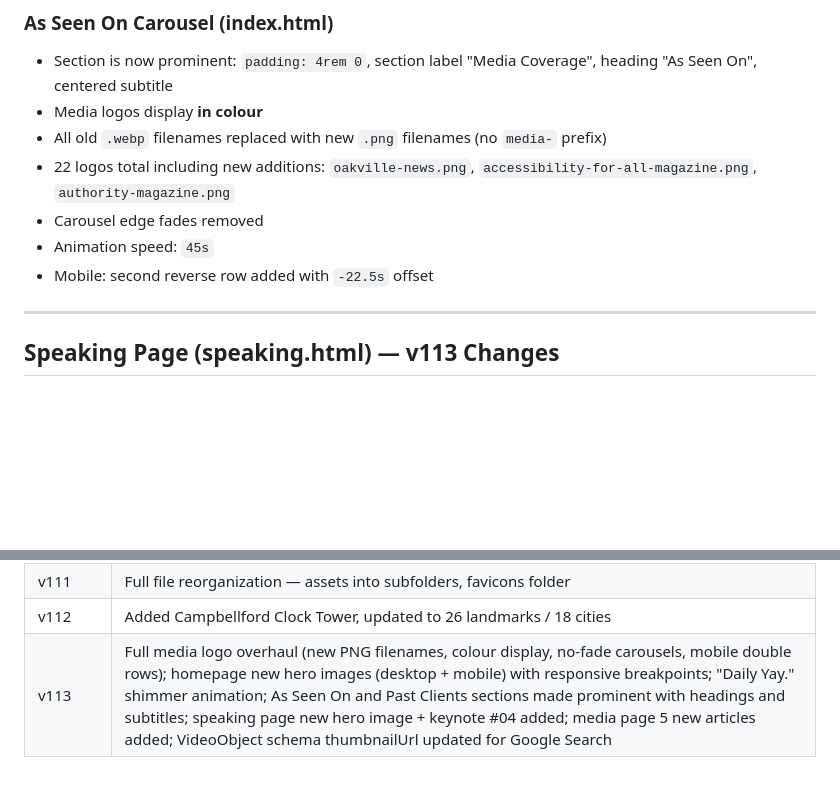
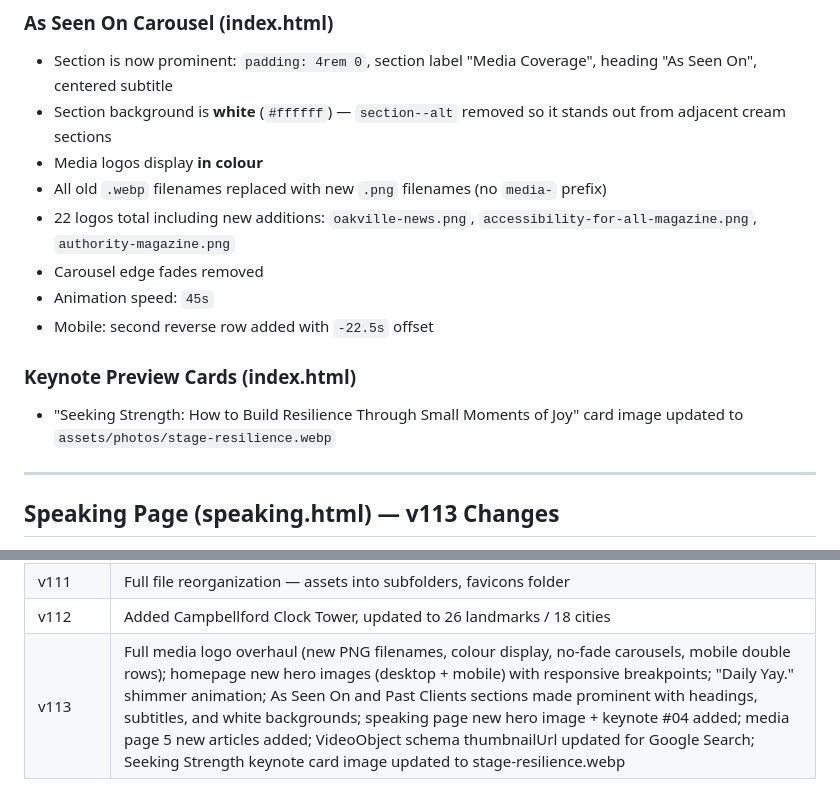
Before and after one commit to laurenpires01/lauren-website, a Markdown page: lauren-pires-project-reference.md, 2 parts joined by grey strips. Drawn GitHub-style; blank space fills up the shorter version.

```diff
--- a/lauren-pires-project-reference.md
+++ b/lauren-pires-project-reference.md
@@ -171,12 +171,16 @@ Lauren coordinates the Canadian arm of the global Rare Disease Day #LightUpForRa
 
 ### As Seen On Carousel (index.html)
 - Section is now prominent: `padding: 4rem 0`, section label "Media Coverage", heading "As Seen On", centered subtitle
+- Section background is **white** (`#ffffff`) — `section--alt` removed so it stands out from adjacent cream sections
 - Media logos display **in colour**
 - All old `.webp` filenames replaced with new `.png` filenames (no `media-` prefix)
 - 22 logos total including new additions: `oakville-news.png`, `accessibility-for-all-magazine.png`, `authority-magazine.png`
 - Carousel edge fades removed
 - Animation speed: `45s`
 - Mobile: second reverse row added with `-22.5s` offset
+
+### Keynote Preview Cards (index.html)
+- "Seeking Strength: How to Build Resilience Through Small Moments of Joy" card image updated to `assets/photos/stage-resilience.webp`
 
 ---
 
@@ -345,4 +349,4 @@ When Lauren is ready to work on the website from her computer:
 | v110 | Removed TBC Campbellford entry |
 | v111 | Full file reorganization — assets into subfolders, favicons folder |
 | v112 | Added Campbellford Clock Tower, updated to 26 landmarks / 18 cities |
-| v113 | Full media logo overhaul (new PNG filenames, colour display, no-fade carousels, mobile double rows); homepage new hero images (desktop + mobile) with responsive breakpoints; "Daily Yay." shimmer animation; As Seen On and Past Clients sections made prominent with headings and subtitles; speaking page new hero image + keynote #04 added; media page 5 new articles added; VideoObject schema thumbnailUrl updated for Google Search |
+| v113 | Full media logo overhaul (new PNG filenames, colour display, no-fade carousels, mobile double rows); homepage new hero images (desktop + mobile) with responsive breakpoints; "Daily Yay." shimmer animation; As Seen On and Past Clients sections made prominent with headings, subtitles, and white backgrounds; speaking page new hero image + keynote #04 added; media page 5 new articles added; VideoObject schema thumbnailUrl updated for Google Search; Seeking Strength keynote card image updated to stage-resilience.webp |
```
